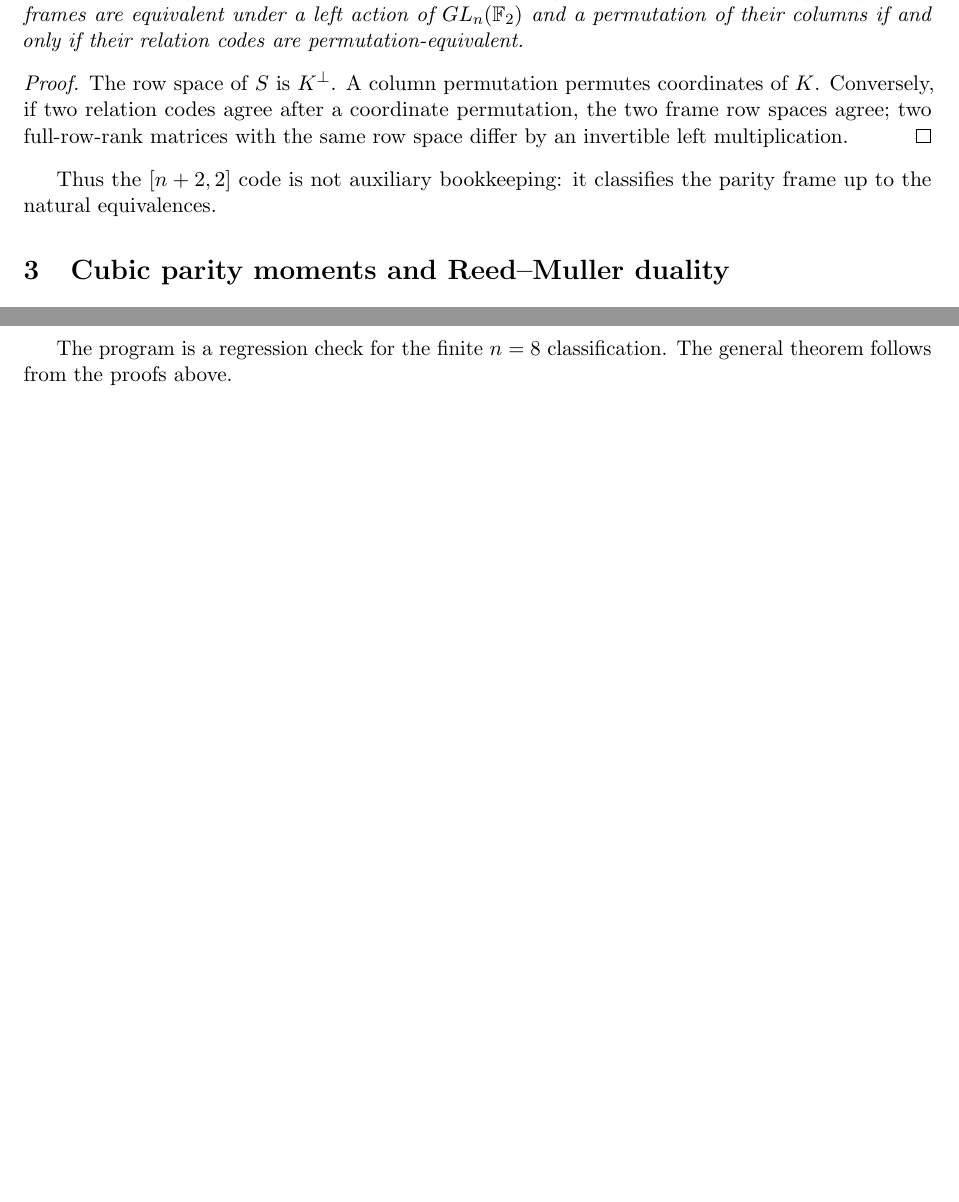
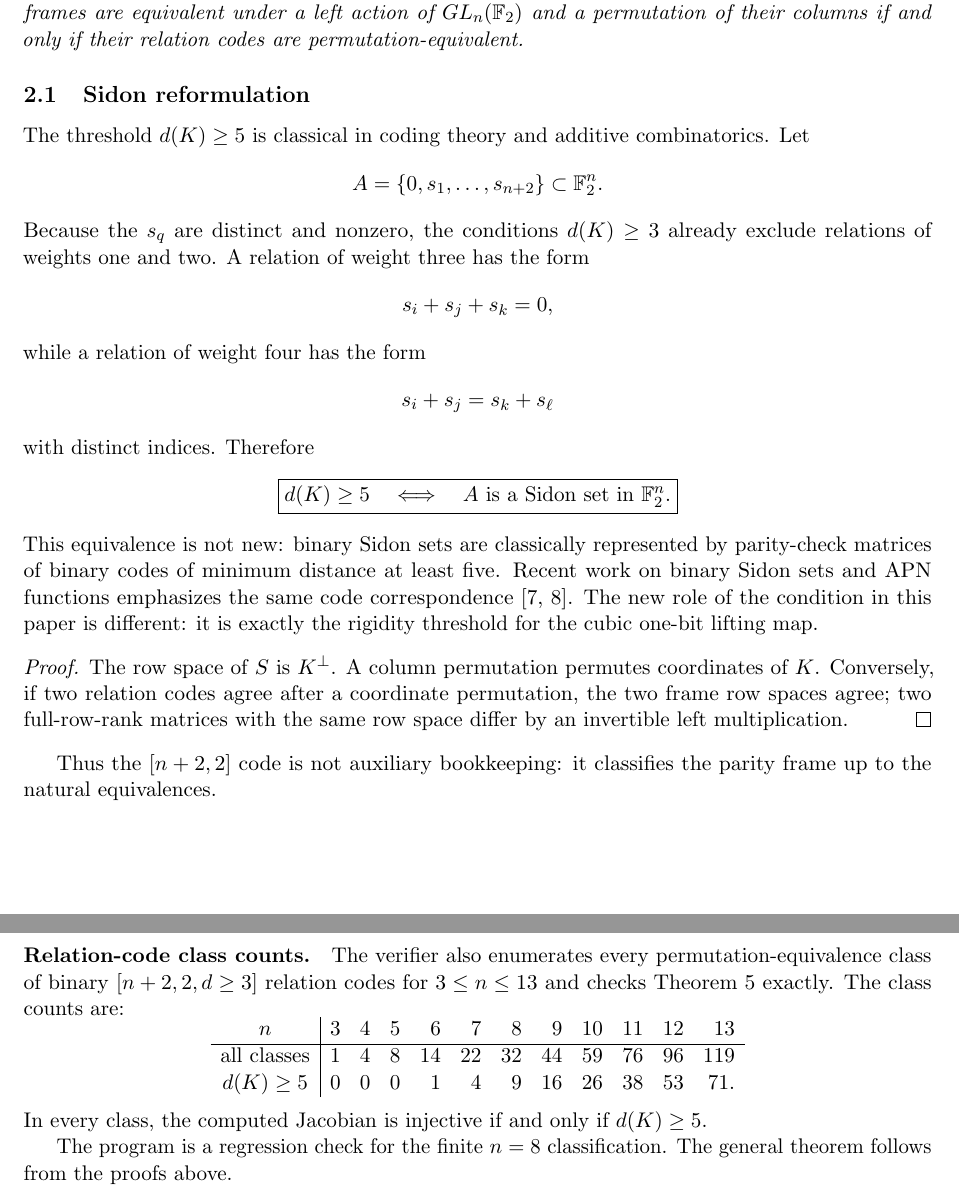
Before and after one commit to muhammadarshad/pages-mprc, a LaTeX paper (docs/dyadic_nplus2_cubic_identifiability.tex): two parts of pages 3 and 10 of 12 before the commit and two parts of pages 3 and 11 of 12 after it, joined at a grey line, cut so that both start at the same text, the shorter picture padded with empty space. Compiled offline with pdfLaTeX.

Commit message:
Frame dyadic cubic rigidity by Sidon parity sets

```diff
--- a/docs/dyadic_nplus2_cubic_identifiability.tex
+++ b/docs/dyadic_nplus2_cubic_identifiability.tex
@@ -125,6 +125,30 @@ a weight-one relation is a zero column and a weight-two relation is a repeated c
 \begin{proposition}[Frame equivalence is code equivalence]\label{prop:equiv}
 Two full-row-rank \(n\times(n+2)\) parity frames are equivalent under a left action of \(GL_n(\F_2)\) and a permutation of their columns if and only if their relation codes are permutation-equivalent.
 \end{proposition}
+
+\subsection{Sidon reformulation}
+The threshold \(d(K)\ge5\) is classical in coding theory and additive combinatorics. Let
+\[
+A=\{0,s_1,\ldots,s_{n+2}\}\subset\F_2^n.
+\]
+Because the \(s_q\) are distinct and nonzero, the conditions \(d(K)\ge3\) already exclude relations of weights one and two. A relation of weight three has the form
+\[
+s_i+s_j+s_k=0,
+\]
+while a relation of weight four has the form
+\[
+s_i+s_j=s_k+s_\ell
+\]
+with distinct indices. Therefore
+\[
+\boxed{
+d(K)\ge5
+\quad\Longleftrightarrow\quad
+A\text{ is a Sidon set in }\F_2^n.
+}
+\]
+This equivalence is not new: binary Sidon sets are classically represented by parity-check matrices of binary codes of minimum distance at least five. Recent work on binary Sidon sets and APN functions emphasizes the same code correspondence \cite{Nagy2025,CzerwinskiPott2026}. The new role of the condition in this paper is different: it is exactly the rigidity threshold for the cubic one-bit lifting map.
+
 
 \begin{proof}
 The row space of \(S\) is \(K^\perp\). A column permutation permutes coordinates of \(K\). Conversely, if two relation codes agree after a coordinate permutation, the two frame row spaces agree; two full-row-rank matrices with the same row space differ by an invertible left multiplication.
@@ -559,6 +583,19 @@ uses exact bit and integer arithmetic only. It performs:
 \item for every one of the \(23\) singular classes, construction and direct tensor verification of an exact second decomposition over \(\Z_{256}\) by a top-bit perturbation.
 \end{enumerate}
 
+
+
+\paragraph{Relation-code class counts.}
+The verifier also enumerates every permutation-equivalence class of binary \([n+2,2,d\ge3]\) relation codes for \(3\le n\le13\) and checks Theorem~\ref{thm:jac} exactly. The class counts are:
+\[
+\begin{array}{c|rrrrrrrrrrr}
+n&3&4&5&6&7&8&9&10&11&12&13\\ \hline
+\text{all classes}&1&4&8&14&22&32&44&59&76&96&119\\
+d(K)\ge5&0&0&0&1&4&9&16&26&38&53&71.
+\end{array}
+\]
+In every class, the computed Jacobian is injective if and only if \(d(K)\ge5\).
+
 The program is a regression check for the finite \(n=8\) classification. The general theorem follows from the proofs above.
 
 \section{Relation to prior work}
```
Also changed, not shown: docs/dyadic_nplus2_cubic_identifiability.tex (19 more changed lines).
